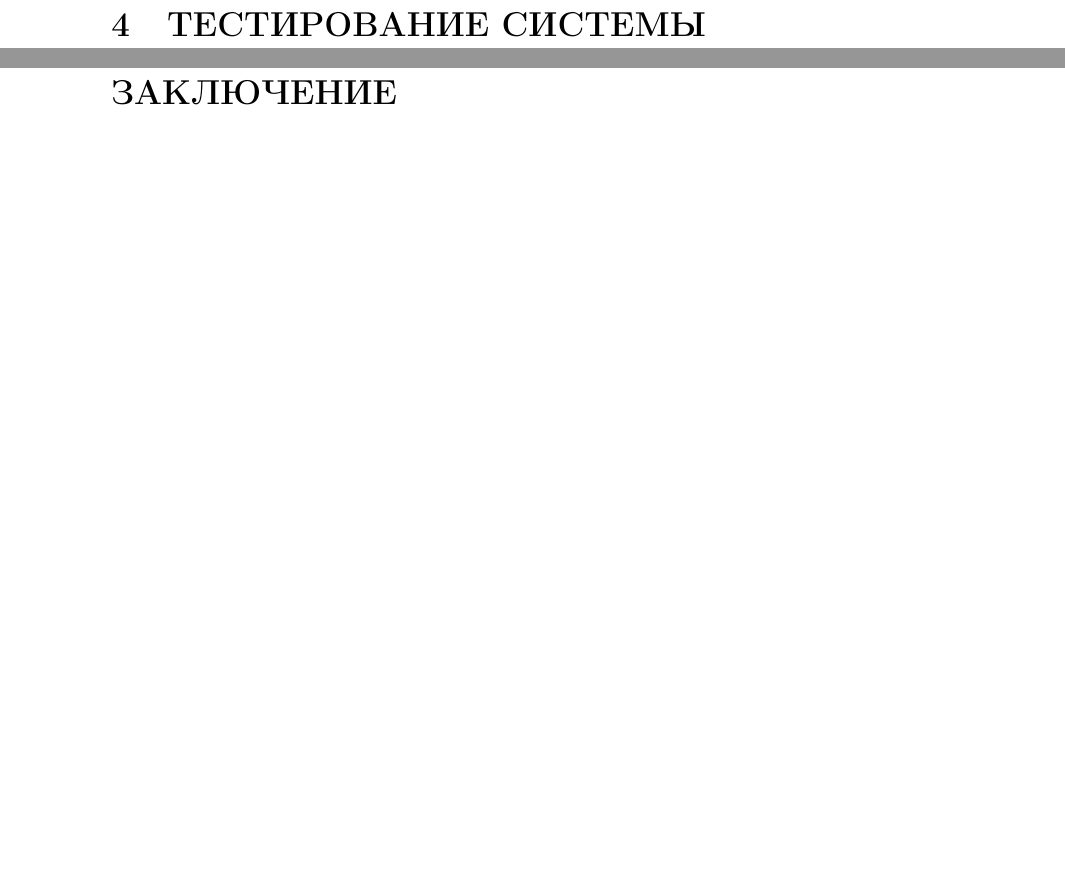
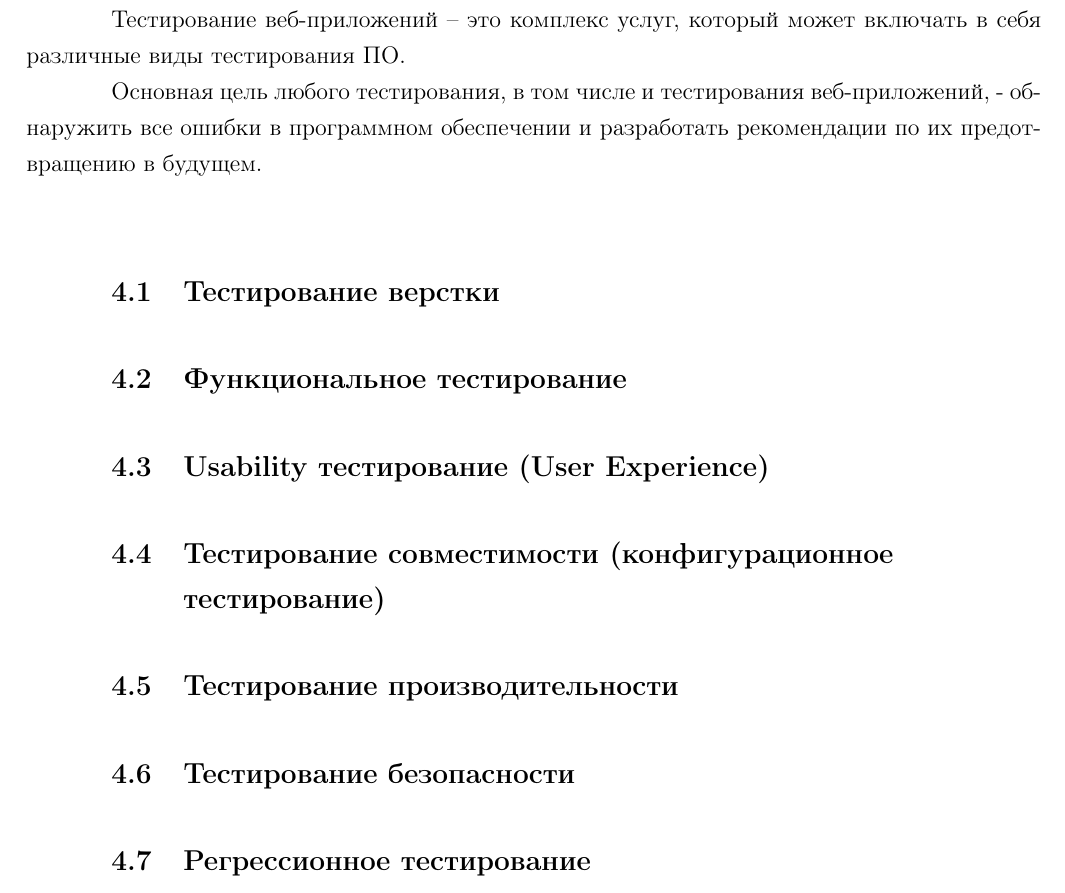
Before and after one commit to BrSTU-PO4-190333/5sem_coursework, a LaTeX document (gpi_texlive-full/gpi_coursework4_pz.tex, which reads gpi_texlive-full/_tex/gpi_pz_4_systemTesting.tex): two parts of pages 17 and 18 of 19 before the commit and part of page 17 of 19 after it, the two joined at a grey line, cut at the place of the change, the shorter picture padded with empty space. Compiled offline with pdfLaTeX.

Commit message:
main : Updated part4

```diff
--- a/gpi_texlive-full/_tex/gpi_pz_4_systemTesting.tex
+++ b/gpi_texlive-full/_tex/gpi_pz_4_systemTesting.tex
@@ -2,4 +2,19 @@
 
 \section{Тестирование системы}
 
+Тестирование веб-приложений – это комплекс услуг,
+который может включать в себя различные виды тестирования ПО.
+
+Основная цель любого тестирования,
+в том числе и тестирования веб-приложений, - обнаружить все ошибки в программном обеспечении
+и разработать рекомендации по их предотвращению в будущем.
+
+\subsection{Тестирование верстки}
+\subsection{Функциональное тестирование}
+\subsection{Usability тестирование (User Experience)}
+\subsection{Тестирование совместимости (конфигурационное тестирование)}
+\subsection{Тестирование производительности}
+\subsection{Тестирование безопасности}
+\subsection{Регрессионное тестирование}
+
 \newpage
```
